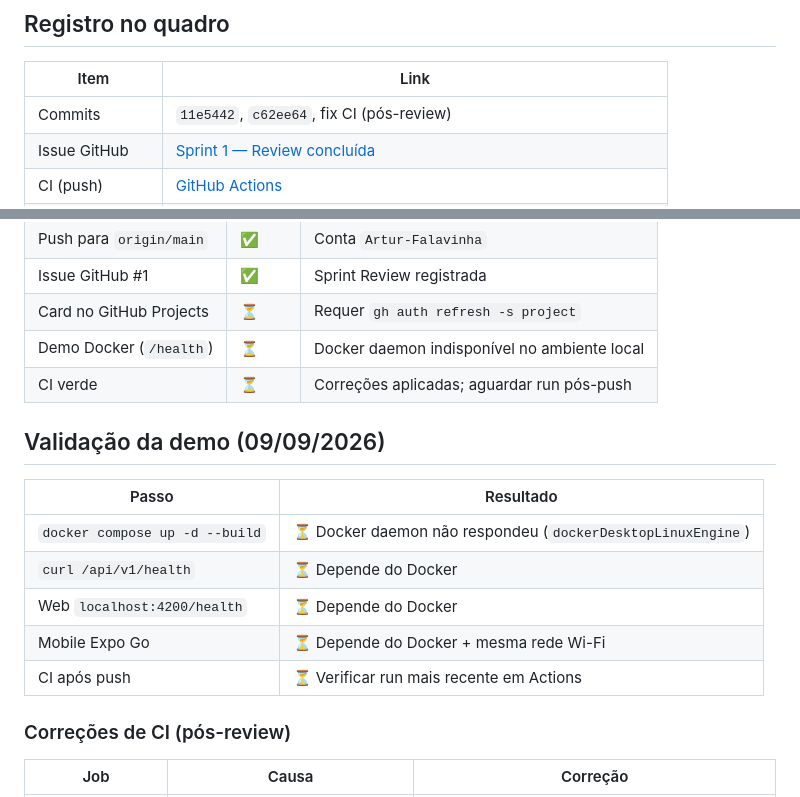
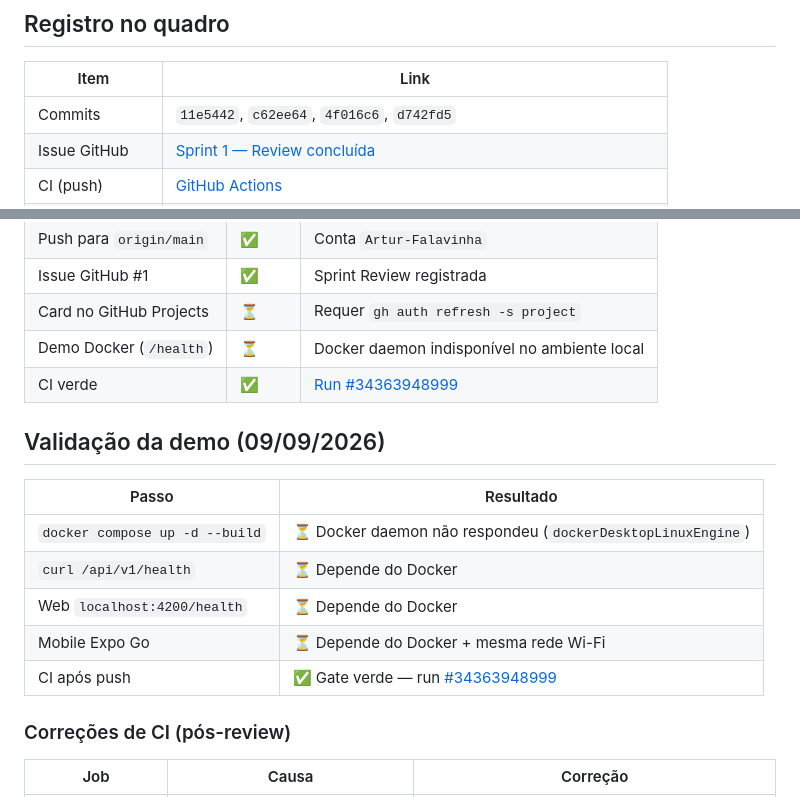
Before and after one commit to Artur-Falavinha/TCC-Nutri4You, a Markdown page: docs/sprints/sprint-01-review.md, 2 parts joined by grey strips. Drawn GitHub-style.

Commit message:
docs: registrar CI verde no checklist da Sprint 1

```diff
--- a/docs/sprints/sprint-01-review.md
+++ b/docs/sprints/sprint-01-review.md
@@ -57,7 +57,7 @@ JWT nos clientes web/mobile permanece para Sprint 2.
 
 | Item | Link |
 | --- | --- |
-| Commits | `11e5442`, `c62ee64`, fix CI (pós-review) |
+| Commits | `11e5442`, `c62ee64`, `4f016c6`, `d742fd5` |
 | Issue GitHub | [Sprint 1 — Review concluída](https://github.com/Artur-Falavinha/TCC-Nutri4You/issues/1) |
 | CI (push) | [GitHub Actions](https://github.com/Artur-Falavinha/TCC-Nutri4You/actions) |
 | GitHub Projects | Adicionar issue #1 manualmente — token `gh` sem escopo `project` |
@@ -71,7 +71,7 @@ JWT nos clientes web/mobile permanece para Sprint 2.
 | Issue GitHub #1 | ✅ | Sprint Review registrada |
 | Card no GitHub Projects | ⏳ | Requer `gh auth refresh -s project` |
 | Demo Docker (`/health`) | ⏳ | Docker daemon indisponível no ambiente local |
-| CI verde | ⏳ | Correções aplicadas; aguardar run pós-push |
+| CI verde | ✅ | [Run #34363948999](https://github.com/Artur-Falavinha/TCC-Nutri4You/actions/runs/34363948999) |
 
 ## Validação da demo (09/09/2026)
 
@@ -81,7 +81,7 @@ JWT nos clientes web/mobile permanece para Sprint 2.
 | `curl /api/v1/health` | ⏳ Depende do Docker |
 | Web `localhost:4200/health` | ⏳ Depende do Docker |
 | Mobile Expo Go | ⏳ Depende do Docker + mesma rede Wi-Fi |
-| CI após push | ⏳ Verificar run mais recente em Actions |
+| CI após push | ✅ Gate verde — run [#34363948999](https://github.com/Artur-Falavinha/TCC-Nutri4You/actions/runs/34363948999) |
 
 ### Correções de CI (pós-review)
 
```
